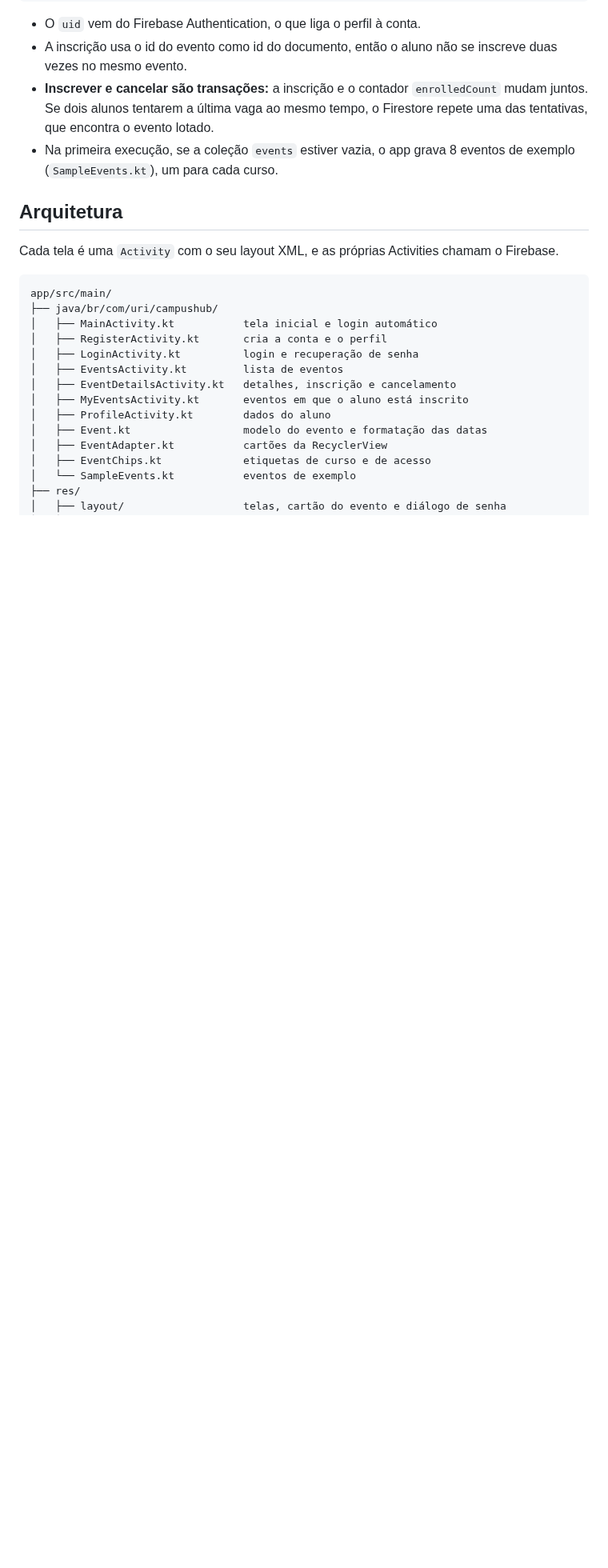
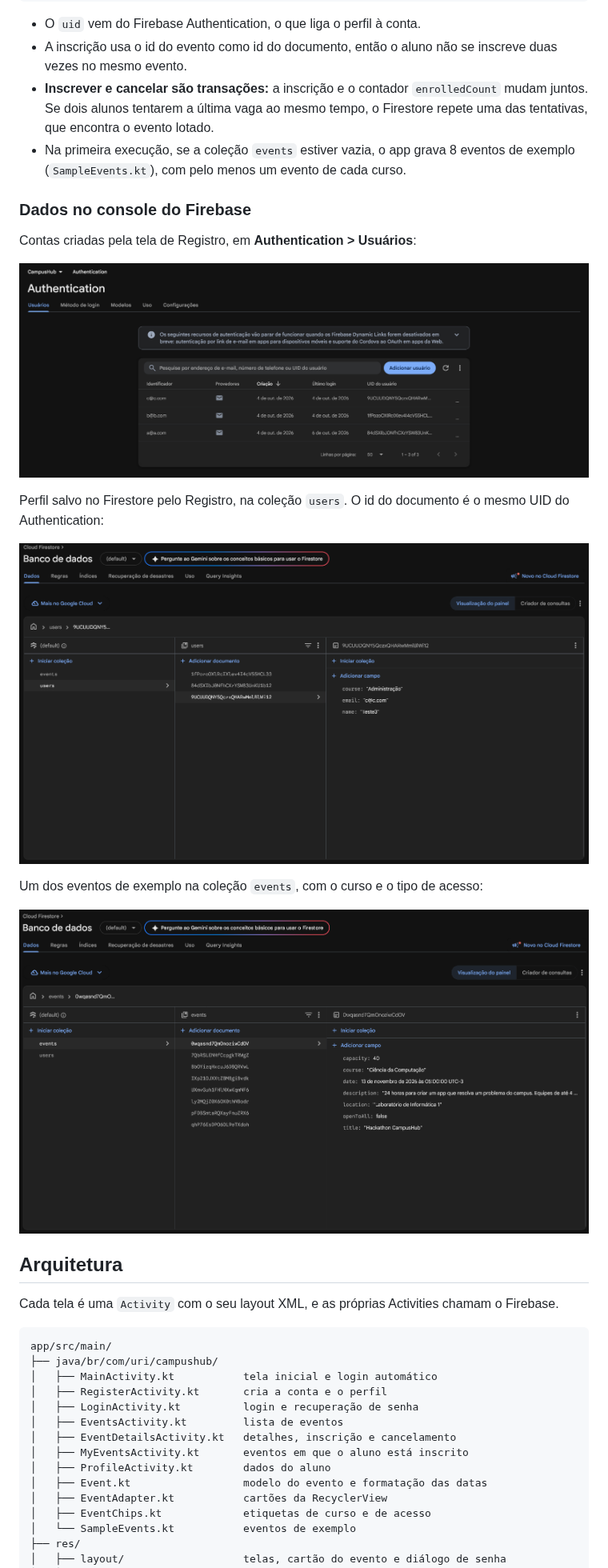
Before and after one commit to steph-zc/campus-hub, a Markdown page: README.md, the part around the change. Shown at 80% size. Drawn GitHub-style; pictures changed too: docs/images/firebase-auth-users.png (added), docs/images/firestore-events.png (added), docs/images/firestore-users.png (added); blank space fills up the shorter version.

Commit message:
docs: update README

```diff
--- a/README.md
+++ b/README.md
@@ -65,7 +65,21 @@ events/{eventId}
 - O `uid` vem do Firebase Authentication, o que liga o perfil à conta.
 - A inscrição usa o id do evento como id do documento, então o aluno não se inscreve duas vezes no mesmo evento.
 - **Inscrever e cancelar são transações:** a inscrição e o contador `enrolledCount` mudam juntos. Se dois alunos tentarem a última vaga ao mesmo tempo, o Firestore repete uma das tentativas, que encontra o evento lotado.
-- Na primeira execução, se a coleção `events` estiver vazia, o app grava 8 eventos de exemplo (`SampleEvents.kt`), um para cada curso.
+- Na primeira execução, se a coleção `events` estiver vazia, o app grava 8 eventos de exemplo (`SampleEvents.kt`), com pelo menos um evento de cada curso.
+
+### Dados no console do Firebase
+
+Contas criadas pela tela de Registro, em **Authentication > Usuários**:
+
+![Usuários registrados no Firebase Authentication](docs/images/firebase-auth-users.png)
+
+Perfil salvo no Firestore pelo Registro, na coleção `users`. O id do documento é o mesmo UID do Authentication:
+
+![Documento de um aluno na coleção users do Firestore](docs/images/firestore-users.png)
+
+Um dos eventos de exemplo na coleção `events`, com o curso e o tipo de acesso:
+
+![Documento de um evento na coleção events do Firestore](docs/images/firestore-events.png)
 
 ## Arquitetura
 
```
